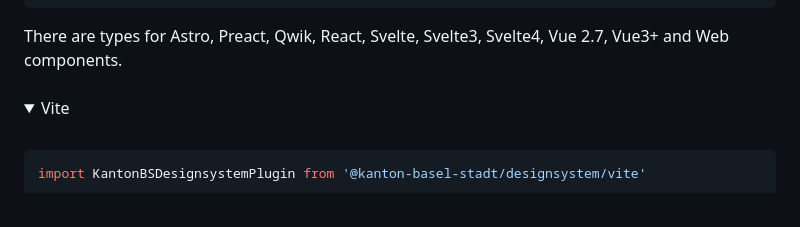
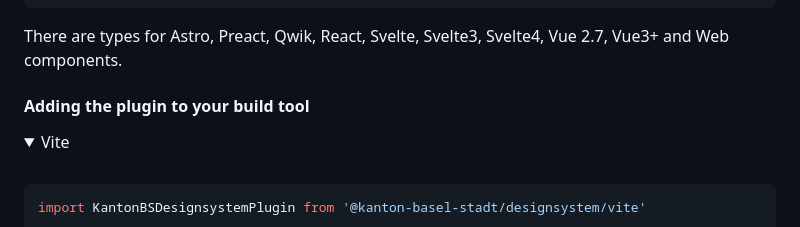
Before and after one commit to kanton-basel-stadt/designsystem, a Markdown page: README.md, the part around the change. GitHub-like rendering; folded sections open.

```diff
--- a/README.md
+++ b/README.md
@@ -64,7 +64,7 @@ For example, to add types to React, you need to add the following:
 
 There are types for Astro, Preact, Qwik, React, Svelte, Svelte3, Svelte4, Vue 2.7, Vue3+ and Web components.
 
-####
+#### Adding the plugin to your build tool
 
 <details>
 <summary>Vite</summary><br>
```
